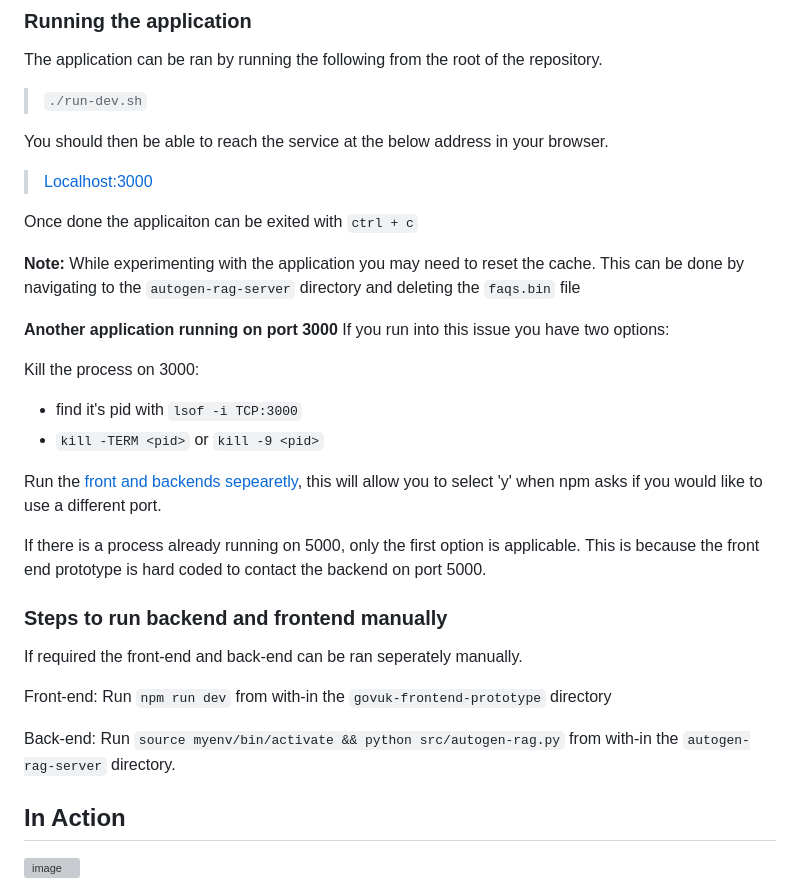
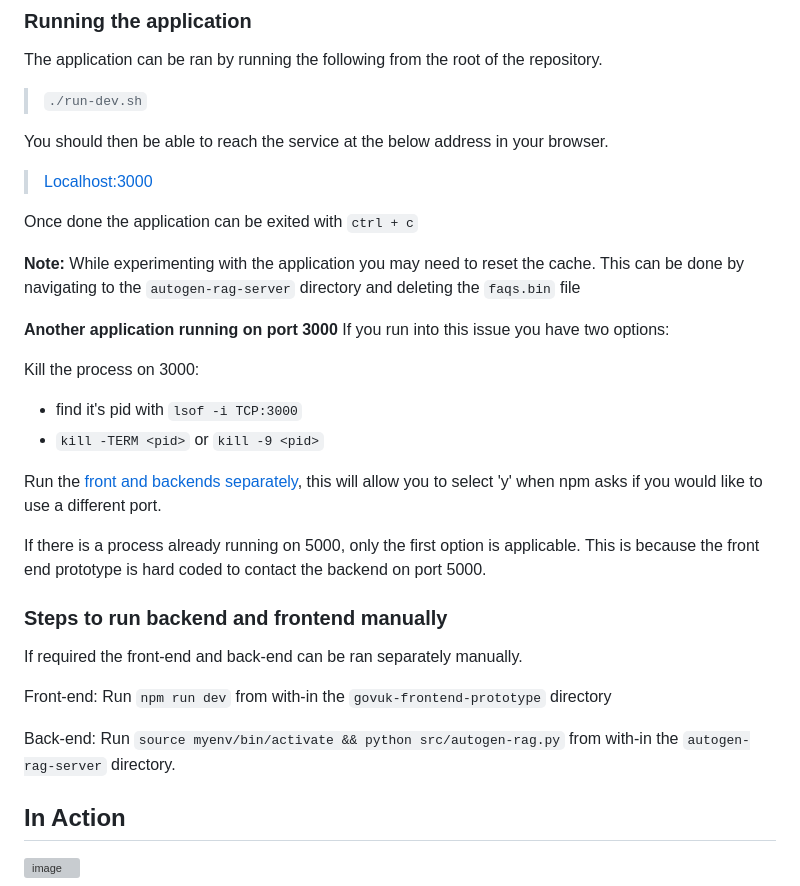
Before and after one commit to jackwalton01/GRO-FAQs-innovation-proposal, a Markdown page: README.md, the part around one of its changes. Rendered like a GitHub page; grey boxes are pictures that could not be loaded.

```diff
--- a/README.md
+++ b/README.md
@@ -128,7 +128,7 @@ The application can be ran by running the following from the root of the reposit
 You should then be able to reach the service at the below address in your browser.
 > [Localhost:3000](http://Localhost:3000)
 
-Once done the applicaiton can be exited with `ctrl + c`
+Once done the application can be exited with `ctrl + c`
 
 **Note:** While experimenting with the application you may need to reset the cache. This can be done by navigating to the `autogen-rag-server` directory and deleting the `faqs.bin` file
 
@@ -139,16 +139,17 @@ Kill the process on 3000:
 * find it's pid with `lsof -i TCP:3000`
 * `kill -TERM <pid>` or `kill -9 <pid>`
 
-Run the [front and backends sepearetly](#Steps-to-run-backend-and-frontend-manually), this will allow you to select 'y' when npm asks if you would like to use a different port.
+Run the [front and backends separately](#Steps-to-run-backend-and-frontend-manually), this will allow you to select 'y' when npm asks if you would like to use a different port.
 
 If there is a process already running on 5000, only the first option is applicable. This is because the front end prototype is hard coded to contact the backend on port 5000.
 
 ### Steps to run backend and frontend manually
-If required the front-end and back-end can be ran seperately manually.
+If required the front-end and back-end can be ran separately manually.
 
 Front-end: Run `npm run dev` from with-in the `govuk-frontend-prototype` directory
 
 Back-end: Run `source myenv/bin/activate && python src/autogen-rag.py` from with-in the `autogen-rag-server` directory.
+
 
 ## In Action
 
```
Also changed, not shown: other parts of README.md (+23 -23 lines).
